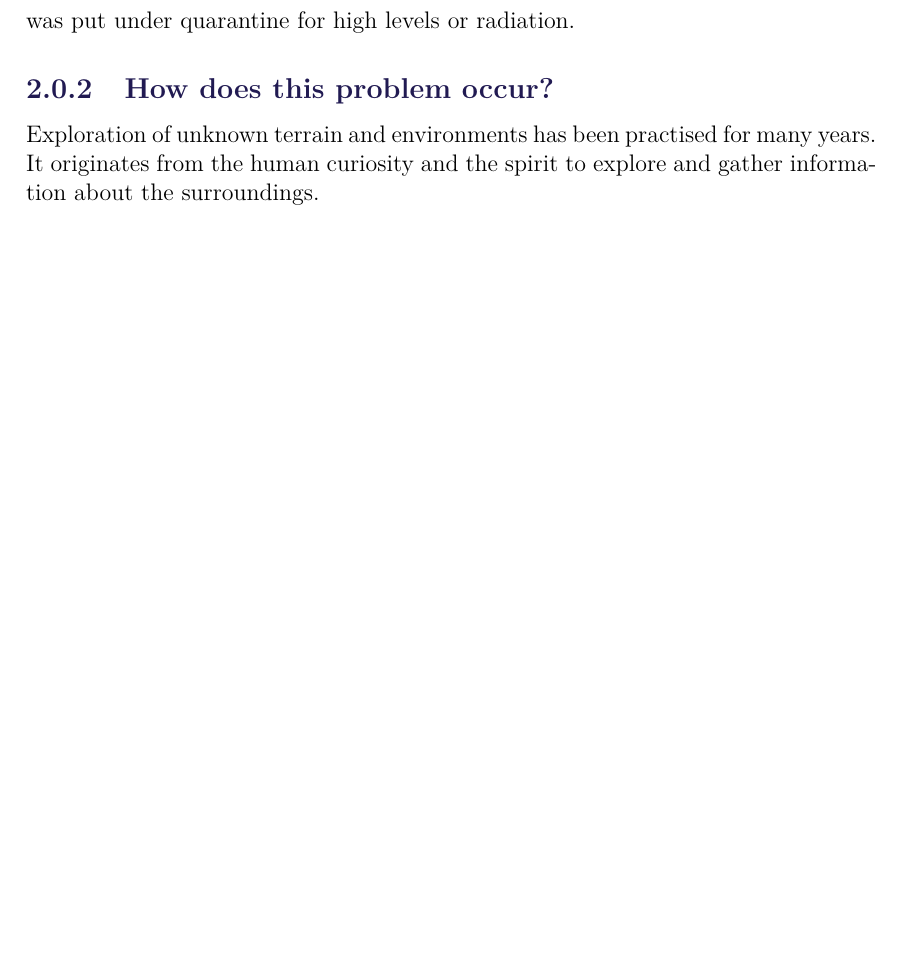
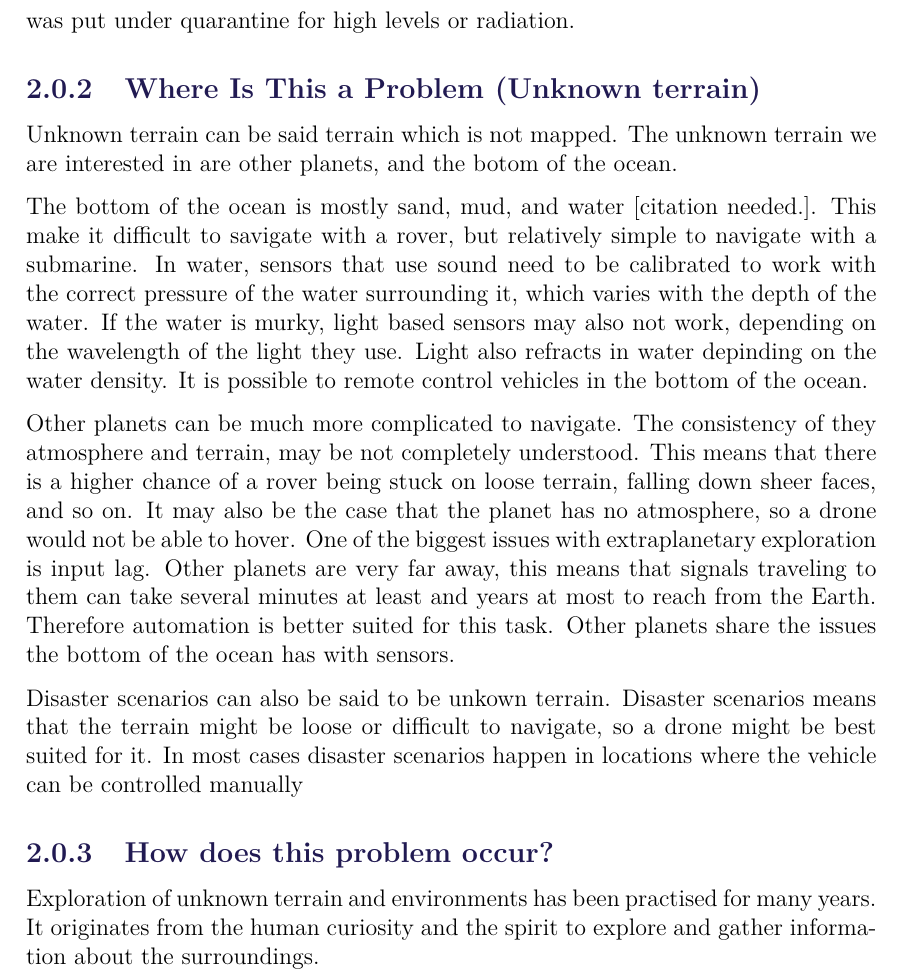
Before and after one commit to anthonymonori/hector-slam-wreck, a LaTeX thesis (report/P2.tex, which reads report/sections/ch2-intro_Gustavo.tex): part of page 11 of 21, cut so that both start at the same text, the shorter picture padded with empty space. Compiled offline with pdfLaTeX; a LaTeX package or settings file that is missing is left out.

Commit message:
Added gustavos section to the main

```diff
--- a/report/P2.tex
+++ b/report/P2.tex
@@ -35,6 +35,8 @@
 \input{sections/ch2-intro_Emil.tex}
 
 \input{sections/ch2-intro_Anthony.tex}
+
+\input{sections/ch2-intro_Gustavo}
 
 \input{sections/ch2-intro_Thomas.tex}
 
--- /dev/null
+++ b/report/sections/ch2-intro_Gustavo.tex
@@ -0,0 +1,9 @@
+\subsection{Where Is This a Problem (Unknown terrain)}
+
+Unknown terrain can be said terrain which is not mapped. The unknown terrain we are interested in are other planets, and the botom of the ocean.
+
+The bottom of the ocean is mostly sand, mud, and water [citation needed.]. This make it difficult to savigate with a rover, but relatively simple to navigate with a submarine. In water, sensors that use sound need to be calibrated to work with the correct pressure of the water surrounding it, which varies with the depth of the water. If the water is murky, light based sensors may also not work, depending on the wavelength of the light they use. Light also refracts in water depinding on the water density. It is possible to remote control vehicles in the bottom of the ocean.
+
+Other planets can be much more complicated to navigate. The consistency of they atmosphere and terrain, may be not completely understood. This means that there is a higher chance of a rover being stuck on loose terrain, falling down sheer faces, and so on. It may also be the case that the planet has no atmosphere, so a drone would not be able to hover. One of the biggest issues with extraplanetary exploration is input lag. Other planets are very far away, this means that signals traveling to them can take several minutes at least and years at most to reach from the Earth. Therefore automation is better suited for this task. Other planets share the issues the bottom of the ocean has with sensors.
+
+Disaster scenarios can also be said to be unkown terrain. Disaster scenarios means that the terrain might be loose or difficult to navigate, so a drone might be best suited for it. In most cases disaster scenarios happen in locations where the vehicle can be controlled manually
```
Also changed, not shown: report/sections/ch1-intro_Gustavo.tex (deleted, +0 -10 lines).
